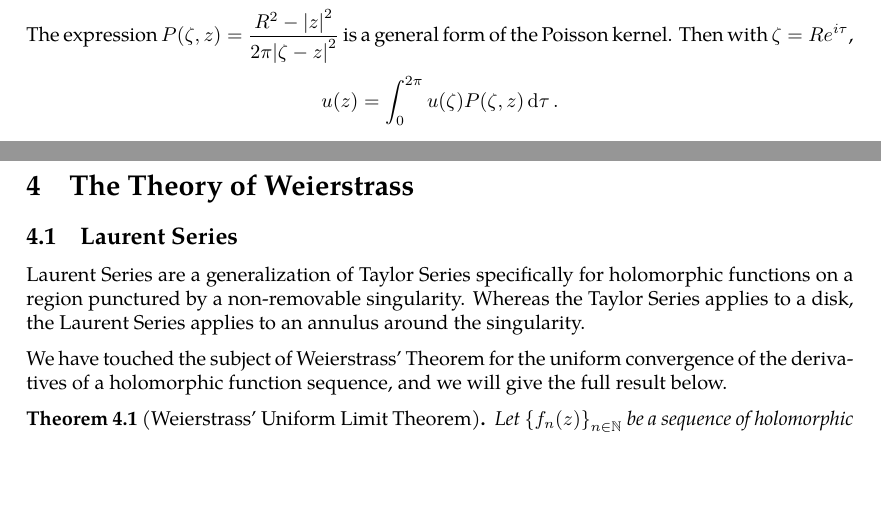
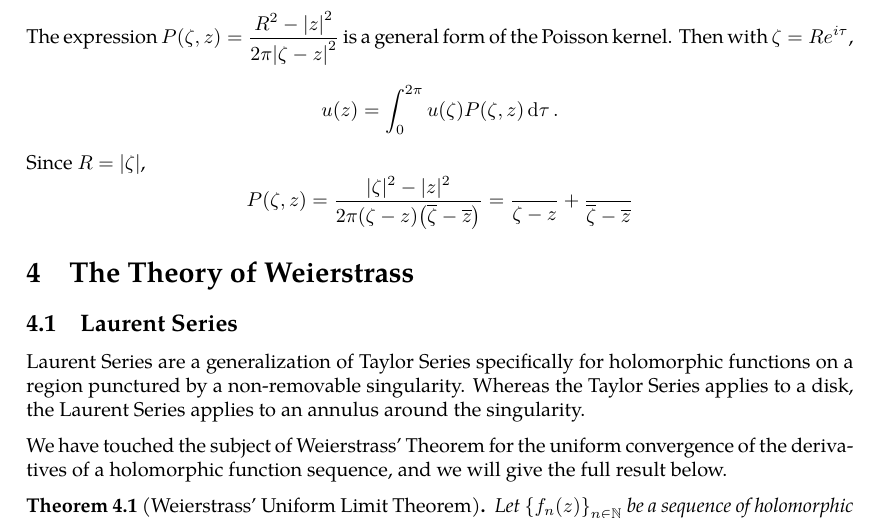
Before and after one commit to slipperking/complex-analysis-latex, a LaTeX document (main.tex): two parts of pages 59 and 60 of 60 before the commit and part of page 60 of 60 after it, the two joined at a grey line, cut so that both start at the same text, the shorter picture padded with empty space. Compiled offline with pdfLaTeX.

Commit message:
overleaf_to_git (Fri Jun 13 16:07:02 2025 -0700): update main.tex from r11356 to r11361

```diff
--- a/main.tex
+++ b/main.tex
@@ -1495,6 +1495,7 @@ Then because \(\tilde{\varphi}_a^{-1}(z)=R\varphi_{-\flatfrac{a}{R}}\qty(\frac{z
 \[u(z)=\frac{1}{2\pi}\int_0^{2\pi}u\qty(Re^{i\tau})\frac{R^2-\abs{z}^2}{\abs{Re^{i\tau}-z}^2}\dd{\tau}.\]
 The expression \(P(\zeta,z)=\frac{R^2-\abs{z}^2}{2\pi\abs{\zeta-z}^2}\) is a general form of the Poisson kernel. Then with \(\zeta=Re^{i\tau}\),
 \[u(z)=\int_0^{2\pi}u(\zeta)P(\zeta,z)\dd{\tau}.\]
+Since \(R=\abs{\zeta}\), \[P(\zeta,z)=\frac{|\zeta|^2-|z|^2}{2\pi\paren{\zeta-z}\paren{\overline{\zeta}-\overline{z}}}=\frac{}{\zeta-z}+\frac{}{\overline{\zeta}-\overline{z}}\]
 \section{The Theory of Weierstrass}
 \subsection{Laurent Series}
 Laurent Series are a generalization of Taylor Series specifically for holomorphic functions on a region punctured by a non-removable singularity. Whereas the Taylor Series applies to a disk, the Laurent Series applies to an annulus around the singularity.
```
